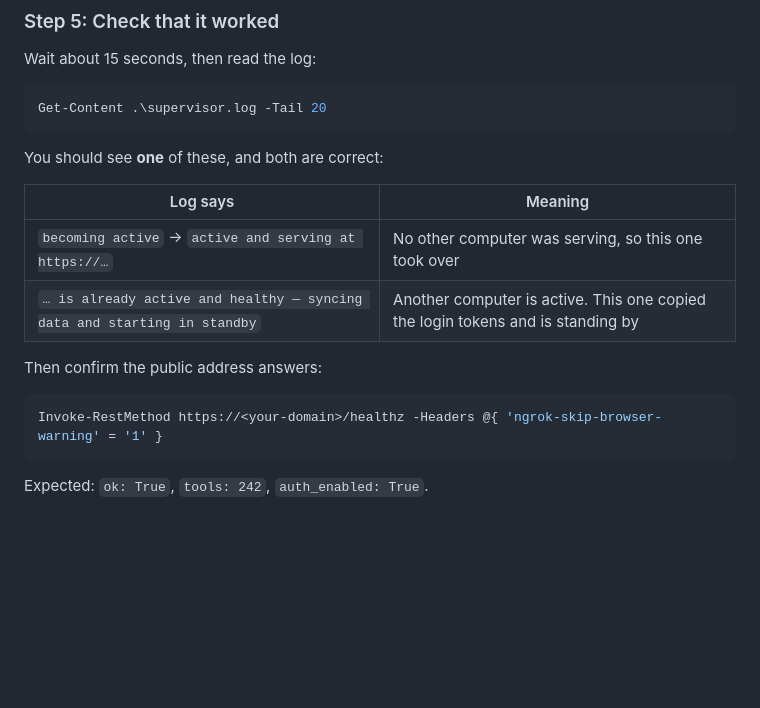
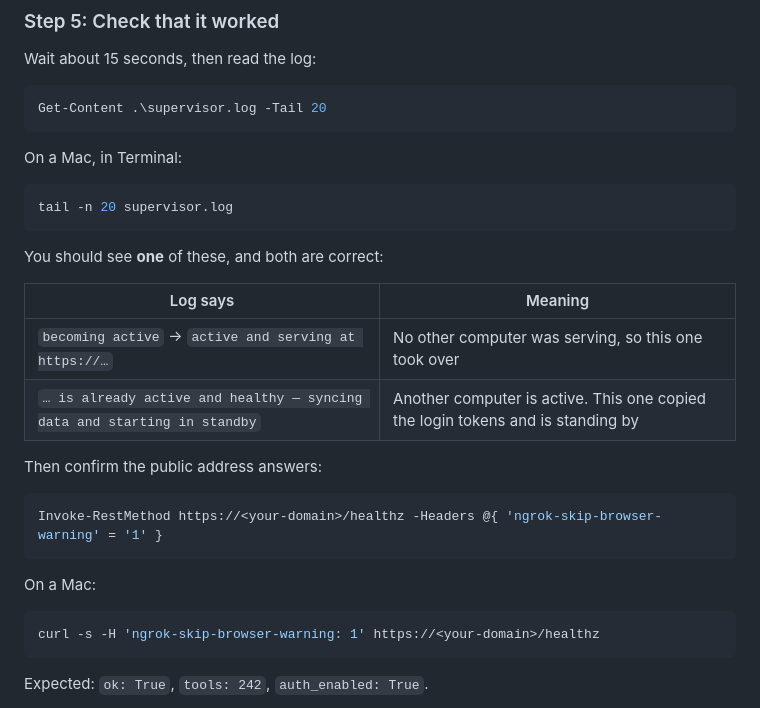
Before and after one commit to Fireiscoolsolo/canvas-lms-mcp-server, a Markdown page: MULTI_DEVICE.md, the part around one of its changes. Drawn GitHub-style; blank space fills up the shorter version.

````diff
--- a/MULTI_DEVICE.md
+++ b/MULTI_DEVICE.md
@@ -197,6 +197,12 @@ Wait about 15 seconds, then read the log:
 Get-Content .\supervisor.log -Tail 20
 ```
 
+On a Mac, in Terminal:
+
+```bash
+tail -n 20 supervisor.log
+```
+
 You should see **one** of these, and both are correct:
 
 | Log says | Meaning |
@@ -208,6 +214,12 @@ Then confirm the public address answers:
 
 ```powershell
 Invoke-RestMethod https://<your-domain>/healthz -Headers @{ 'ngrok-skip-browser-warning' = '1' }
+```
+
+On a Mac:
+
+```bash
+curl -s -H 'ngrok-skip-browser-warning: 1' https://<your-domain>/healthz
 ```
 
 Expected: `ok: True`, `tools: 242`, `auth_enabled: True`.
````
Also changed, not shown: other parts of MULTI_DEVICE.md (+24 -0 lines), README.md (+1 -0 lines).
